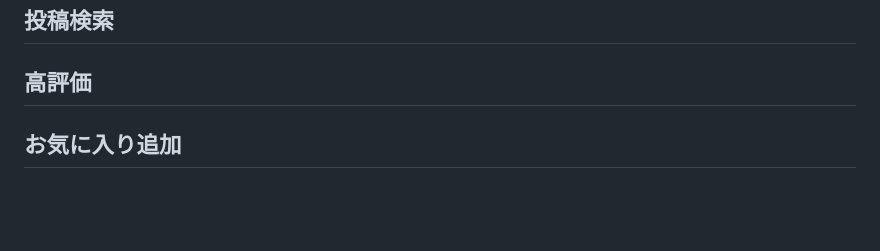
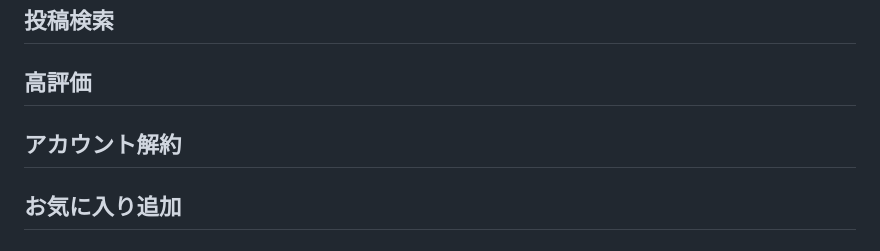
Before and after one commit to shrine-dragon/BooKPuT, a Markdown page: README.md, the part around the change. Drawn GitHub-style; blank space fills up the shorter version.

Commit message:
DEMOの追記

```diff
--- a/README.md
+++ b/README.md
@@ -45,6 +45,8 @@ ID →
 ## 投稿検索
 
 ## 高評価
+
+## アカウント解約
 
 ## お気に入り追加
 
```
